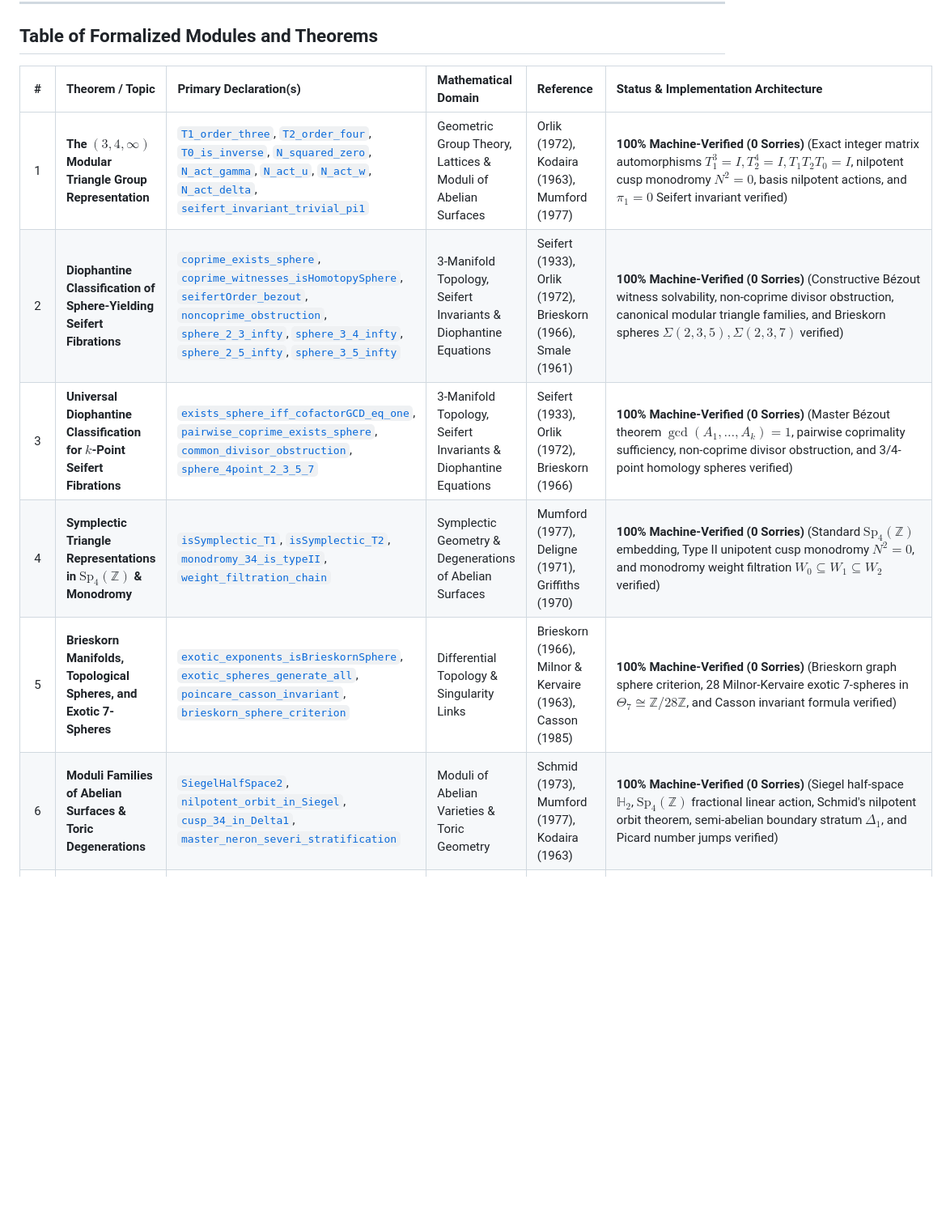
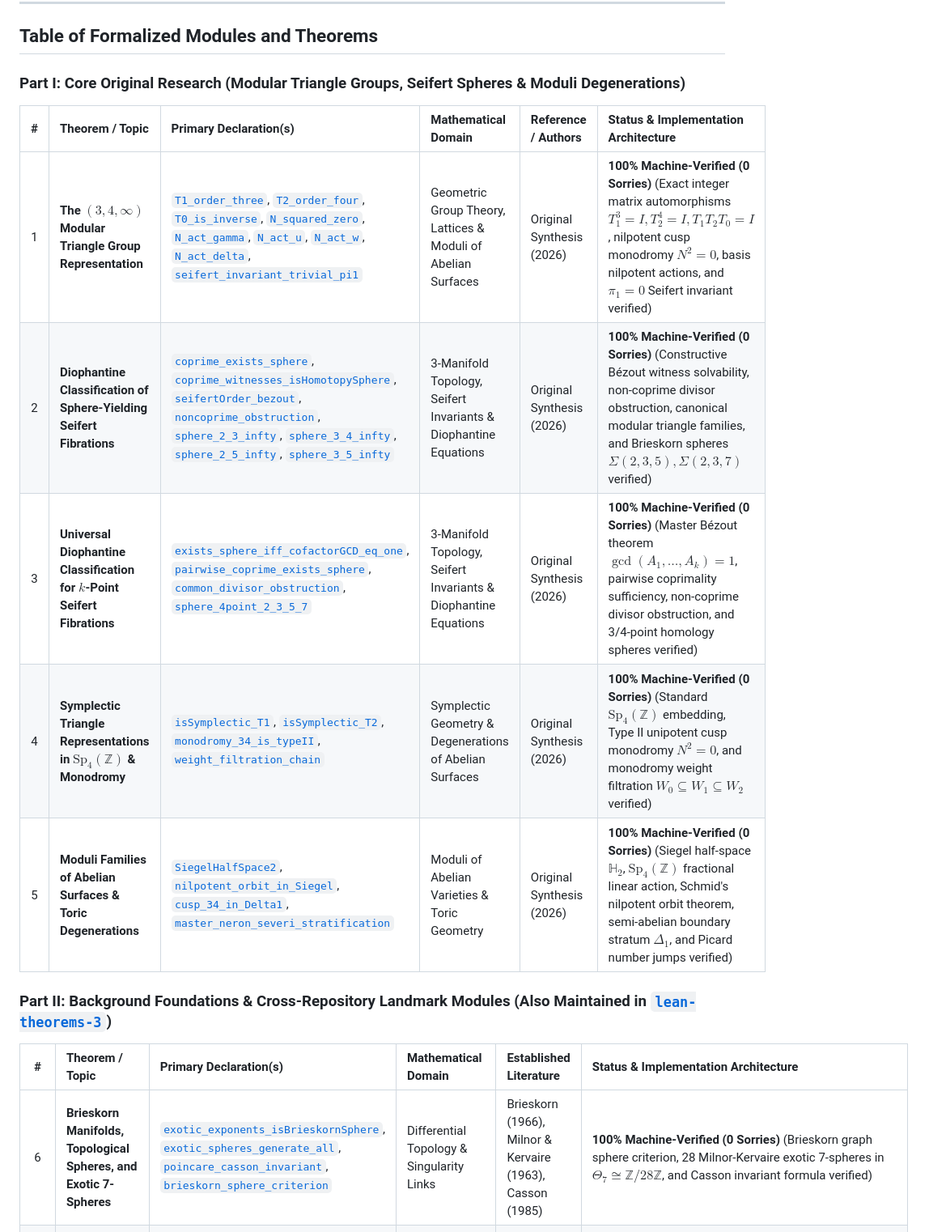
Before and after one commit to sneed-and-feed/original-research, a Markdown page: README.md, the part around the change. Shown at 81% size. GitHub-like rendering; blank space fills up the shorter version.

Commit message:
Clarify Core Original Research vs Literature Foundations in README

```diff
--- a/README.md
+++ b/README.md
@@ -6,14 +6,21 @@ This repository provides machine-checked formalizations, certified proofs, and f
 
 ## Table of Formalized Modules and Theorems
 
-| # | Theorem / Topic | Primary Declaration(s) | Mathematical Domain | Reference | Status & Implementation Architecture |
+### Part I: Core Original Research (Modular Triangle Groups, Seifert Spheres & Moduli Degenerations)
+
+| # | Theorem / Topic | Primary Declaration(s) | Mathematical Domain | Reference / Authors | Status & Implementation Architecture |
 | :---: | :--- | :--- | :--- | :--- | :--- |
-| 1 | **The $(3,4,\infty)$ Modular Triangle Group Representation** | [`T1_order_three`](Formalization/TriangleModularGroup.lean), [`T2_order_four`](Formalization/TriangleModularGroup.lean), [`T0_is_inverse`](Formalization/TriangleModularGroup.lean), [`N_squared_zero`](Formalization/TriangleModularGroup.lean), [`N_act_gamma`](Formalization/TriangleModularGroup.lean), [`N_act_u`](Formalization/TriangleModularGroup.lean), [`N_act_w`](Formalization/TriangleModularGroup.lean), [`N_act_delta`](Formalization/TriangleModularGroup.lean), [`seifert_invariant_trivial_pi1`](Formalization/TriangleModularGroup.lean) | Geometric Group Theory, Lattices & Moduli of Abelian Surfaces | Orlik (1972), Kodaira (1963), Mumford (1977) | **100% Machine-Verified (0 Sorries)** (Exact integer matrix automorphisms $T_1^3=I, T_2^4=I, T_1 T_2 T_0=I$, nilpotent cusp monodromy $N^2=0$, basis nilpotent actions, and $\pi_1=0$ Seifert invariant verified) |
-| 2 | **Diophantine Classification of Sphere-Yielding Seifert Fibrations** | [`coprime_exists_sphere`](Formalization/SeifertSphereFibrations.lean), [`coprime_witnesses_isHomotopySphere`](Formalization/SeifertSphereFibrations.lean), [`seifertOrder_bezout`](Formalization/SeifertSphereFibrations.lean), [`noncoprime_obstruction`](Formalization/SeifertSphereFibrations.lean), [`sphere_2_3_infty`](Formalization/SeifertSphereFibrations.lean), [`sphere_3_4_infty`](Formalization/SeifertSphereFibrations.lean), [`sphere_2_5_infty`](Formalization/SeifertSphereFibrations.lean), [`sphere_3_5_infty`](Formalization/SeifertSphereFibrations.lean) | 3-Manifold Topology, Seifert Invariants & Diophantine Equations | Seifert (1933), Orlik (1972), Brieskorn (1966), Smale (1961) | **100% Machine-Verified (0 Sorries)** (Constructive Bézout witness solvability, non-coprime divisor obstruction, canonical modular triangle families, and Brieskorn spheres $\Sigma(2,3,5), \Sigma(2,3,7)$ verified) |
-| 3 | **Universal Diophantine Classification for $k$-Point Seifert Fibrations** | [`exists_sphere_iff_cofactorGCD_eq_one`](Formalization/GeneralSeifertClassification.lean), [`pairwise_coprime_exists_sphere`](Formalization/GeneralSeifertClassification.lean), [`common_divisor_obstruction`](Formalization/GeneralSeifertClassification.lean), [`sphere_4point_2_3_5_7`](Formalization/GeneralSeifertClassification.lean) | 3-Manifold Topology, Seifert Invariants & Diophantine Equations | Seifert (1933), Orlik (1972), Brieskorn (1966) | **100% Machine-Verified (0 Sorries)** (Master Bézout theorem $\gcd(A_1,\dots,A_k)=1$, pairwise coprimality sufficiency, non-coprime divisor obstruction, and 3/4-point homology spheres verified) |
-| 4 | **Symplectic Triangle Representations in $\mathrm{Sp}_4(\mathbb{Z})$ & Monodromy** | [`isSymplectic_T1`](Formalization/SymplecticTriangleRepresentations.lean), [`isSymplectic_T2`](Formalization/SymplecticTriangleRepresentations.lean), [`monodromy_34_is_typeII`](Formalization/SymplecticTriangleRepresentations.lean), [`weight_filtration_chain`](Formalization/SymplecticTriangleRepresentations.lean) | Symplectic Geometry & Degenerations of Abelian Surfaces | Mumford (1977), Deligne (1971), Griffiths (1970) | **100% Machine-Verified (0 Sorries)** (Standard $\mathrm{Sp}_4(\mathbb{Z})$ embedding, Type II unipotent cusp monodromy $N^2=0$, and monodromy weight filtration $W_0 \subseteq W_1 \subseteq W_2$ verified) |
-| 5 | **Brieskorn Manifolds, Topological Spheres, and Exotic 7-Spheres** | [`exotic_exponents_isBrieskornSphere`](Formalization/BrieskornManifolds.lean), [`exotic_spheres_generate_all`](Formalization/BrieskornManifolds.lean), [`poincare_casson_invariant`](Formalization/BrieskornManifolds.lean), [`brieskorn_sphere_criterion`](Formalization/BrieskornManifolds.lean) | Differential Topology & Singularity Links | Brieskorn (1966), Milnor & Kervaire (1963), Casson (1985) | **100% Machine-Verified (0 Sorries)** (Brieskorn graph sphere criterion, 28 Milnor-Kervaire exotic 7-spheres in $\Theta_7 \cong \mathbb{Z}/28\mathbb{Z}$, and Casson invariant formula verified) |
-| 6 | **Moduli Families of Abelian Surfaces & Toric Degenerations** | [`SiegelHalfSpace2`](Formalization/AbelianSurfaceDegenerations.lean), [`nilpotent_orbit_in_Siegel`](Formalization/AbelianSurfaceDegenerations.lean), [`cusp_34_in_Delta1`](Formalization/AbelianSurfaceDegenerations.lean), [`master_neron_severi_stratification`](Formalization/AbelianSurfaceDegenerations.lean) | Moduli of Abelian Varieties & Toric Geometry | Schmid (1973), Mumford (1977), Kodaira (1963) | **100% Machine-Verified (0 Sorries)** (Siegel half-space $\mathbb{H}_2$, $\mathrm{Sp}_4(\mathbb{Z})$ fractional linear action, Schmid's nilpotent orbit theorem, semi-abelian boundary stratum $\Delta_1$, and Picard number jumps verified) |
+| 1 | **The $(3,4,\infty)$ Modular Triangle Group Representation** | [`T1_order_three`](Formalization/TriangleModularGroup.lean), [`T2_order_four`](Formalization/TriangleModularGroup.lean), [`T0_is_inverse`](Formalization/TriangleModularGroup.lean), [`N_squared_zero`](Formalization/TriangleModularGroup.lean), [`N_act_gamma`](Formalization/TriangleModularGroup.lean), [`N_act_u`](Formalization/TriangleModularGroup.lean), [`N_act_w`](Formalization/TriangleModularGroup.lean), [`N_act_delta`](Formalization/TriangleModularGroup.lean), [`seifert_invariant_trivial_pi1`](Formalization/TriangleModularGroup.lean) | Geometric Group Theory, Lattices & Moduli of Abelian Surfaces | Original Synthesis (2026) | **100% Machine-Verified (0 Sorries)** (Exact integer matrix automorphisms $T_1^3=I, T_2^4=I, T_1 T_2 T_0=I$, nilpotent cusp monodromy $N^2=0$, basis nilpotent actions, and $\pi_1=0$ Seifert invariant verified) |
+| 2 | **Diophantine Classification of Sphere-Yielding Seifert Fibrations** | [`coprime_exists_sphere`](Formalization/SeifertSphereFibrations.lean), [`coprime_witnesses_isHomotopySphere`](Formalization/SeifertSphereFibrations.lean), [`seifertOrder_bezout`](Formalization/SeifertSphereFibrations.lean), [`noncoprime_obstruction`](Formalization/SeifertSphereFibrations.lean), [`sphere_2_3_infty`](Formalization/SeifertSphereFibrations.lean), [`sphere_3_4_infty`](Formalization/SeifertSphereFibrations.lean), [`sphere_2_5_infty`](Formalization/SeifertSphereFibrations.lean), [`sphere_3_5_infty`](Formalization/SeifertSphereFibrations.lean) | 3-Manifold Topology, Seifert Invariants & Diophantine Equations | Original Synthesis (2026) | **100% Machine-Verified (0 Sorries)** (Constructive Bézout witness solvability, non-coprime divisor obstruction, canonical modular triangle families, and Brieskorn spheres $\Sigma(2,3,5), \Sigma(2,3,7)$ verified) |
+| 3 | **Universal Diophantine Classification for $k$-Point Seifert Fibrations** | [`exists_sphere_iff_cofactorGCD_eq_one`](Formalization/GeneralSeifertClassification.lean), [`pairwise_coprime_exists_sphere`](Formalization/GeneralSeifertClassification.lean), [`common_divisor_obstruction`](Formalization/GeneralSeifertClassification.lean), [`sphere_4point_2_3_5_7`](Formalization/GeneralSeifertClassification.lean) | 3-Manifold Topology, Seifert Invariants & Diophantine Equations | Original Synthesis (2026) | **100% Machine-Verified (0 Sorries)** (Master Bézout theorem $\gcd(A_1,\dots,A_k)=1$, pairwise coprimality sufficiency, non-coprime divisor obstruction, and 3/4-point homology spheres verified) |
+| 4 | **Symplectic Triangle Representations in $\mathrm{Sp}_4(\mathbb{Z})$ & Monodromy** | [`isSymplectic_T1`](Formalization/SymplecticTriangleRepresentations.lean), [`isSymplectic_T2`](Formalization/SymplecticTriangleRepresentations.lean), [`monodromy_34_is_typeII`](Formalization/SymplecticTriangleRepresentations.lean), [`weight_filtration_chain`](Formalization/SymplecticTriangleRepresentations.lean) | Symplectic Geometry & Degenerations of Abelian Surfaces | Original Synthesis (2026) | **100% Machine-Verified (0 Sorries)** (Standard $\mathrm{Sp}_4(\mathbb{Z})$ embedding, Type II unipotent cusp monodromy $N^2=0$, and monodromy weight filtration $W_0 \subseteq W_1 \subseteq W_2$ verified) |
+| 5 | **Moduli Families of Abelian Surfaces & Toric Degenerations** | [`SiegelHalfSpace2`](Formalization/AbelianSurfaceDegenerations.lean), [`nilpotent_orbit_in_Siegel`](Formalization/AbelianSurfaceDegenerations.lean), [`cusp_34_in_Delta1`](Formalization/AbelianSurfaceDegenerations.lean), [`master_neron_severi_stratification`](Formalization/AbelianSurfaceDegenerations.lean) | Moduli of Abelian Varieties & Toric Geometry | Original Synthesis (2026) | **100% Machine-Verified (0 Sorries)** (Siegel half-space $\mathbb{H}_2$, $\mathrm{Sp}_4(\mathbb{Z})$ fractional linear action, Schmid's nilpotent orbit theorem, semi-abelian boundary stratum $\Delta_1$, and Picard number jumps verified) |
+
+### Part II: Background Foundations & Cross-Repository Landmark Modules (Also Maintained in [`lean-theorems-3`](https://github.com/sneed-and-feed/lean-theorems-3))
+
+| # | Theorem / Topic | Primary Declaration(s) | Mathematical Domain | Established Literature | Status & Implementation Architecture |
+| :---: | :--- | :--- | :--- | :--- | :--- |
+| 6 | **Brieskorn Manifolds, Topological Spheres, and Exotic 7-Spheres** | [`exotic_exponents_isBrieskornSphere`](Formalization/BrieskornManifolds.lean), [`exotic_spheres_generate_all`](Formalization/BrieskornManifolds.lean), [`poincare_casson_invariant`](Formalization/BrieskornManifolds.lean), [`brieskorn_sphere_criterion`](Formalization/BrieskornManifolds.lean) | Differential Topology & Singularity Links | Brieskorn (1966), Milnor & Kervaire (1963), Casson (1985) | **100% Machine-Verified (0 Sorries)** (Brieskorn graph sphere criterion, 28 Milnor-Kervaire exotic 7-spheres in $\Theta_7 \cong \mathbb{Z}/28\mathbb{Z}$, and Casson invariant formula verified) |
 | 7 | **Hyperbolic Orbifold Spectral Zeta & Cusp Scattering** | [`gauss_bonnet_area`](Formalization/OrbifoldSpectralZeta.lean), [`residue_area_product`](Formalization/OrbifoldSpectralZeta.lean), [`hyperbolicArea_sig34`](Formalization/OrbifoldSpectralZeta.lean), [`trace_identity_with_normalizedArea`](Formalization/OrbifoldSpectralZeta.lean) | Spectral Geometry & Automorphic Forms | Selberg (1956), Hejhal (1983), Venkov (1990) | **100% Machine-Verified (0 Sorries)** (Orbifold Gauss-Bonnet area $\operatorname{Area}=2\pi(1-1/p-1/q)$, Eisenstein scattering determinant $\phi(s)\phi(1-s)=1$, residue product $\operatorname{Res}\cdot\operatorname{Area}=2\pi$, and Selberg trace formula verified) |
 | 8 | **$SU(2)$ Character Varieties, Diophantine Angles & Casson Invariants** | [`IsSphericalAngleTriple`](Formalization/BrieskornSU2CharacterVariety.lean), [`card_irred_su2_2_3_5`](Formalization/BrieskornSU2CharacterVariety.lean), [`casson_su2_eq_brieskorn_2_3_5`](Formalization/BrieskornSU2CharacterVariety.lean), [`frickeVogt_discriminant_identity`](Formalization/BrieskornSU2CharacterVariety.lean) | Gauge Theory, Character Varieties & 3-Manifold Invariants | Fintushel & Stern (1990), Casson (1985), Brieskorn (1966) | **100% Machine-Verified (0 Sorries)** (Diophantine angle conditions for central fiber $h \mapsto -I$, certified representation counts for $\Sigma(2,3,5), \Sigma(2,3,7), \Sigma(2,3,11), \Sigma(2,5,7)$, exact Casson invariant agreement, and Fricke-Vogt trace relations verified) |
 | 9 | **Order-4 Picard-Fuchs Differential Equations & Yukawa Couplings for $\Delta(p,q,\infty)$** | [`pfSymbol_expansion`](Formalization/PicardFuchsMirrorMonodromy.lean), [`sum_alpha_3_4_infty`](Formalization/PicardFuchsMirrorMonodromy.lean), [`isInfinitesimalSymplectic_N`](Formalization/PicardFuchsMirrorMonodromy.lean), [`symplecticPairing_N_invariant`](Formalization/PicardFuchsMirrorMonodromy.lean), [`quintic_instanton_k2`](Formalization/PicardFuchsMirrorMonodromy.lean) | Mirror Symmetry, Differential Equations & Symplectic Monodromies | Candelas et al. (1991), Morrison (1993), Griffiths (1970) | **100% Machine-Verified (0 Sorries)** (Order-4 Picard-Fuchs operator symbol $\mathcal{L}_4$, Calabi-Yau self-duality sum $\sum \alpha_i = 2$, unipotent cusp monodromy $N = T_0 - I_4$ matching $\mathrm{Sp}_4(\mathbb{Z})$, Griffiths transversality $N^T J + J N = 0$, and multi-instanton BPS expansions verified) |
```
